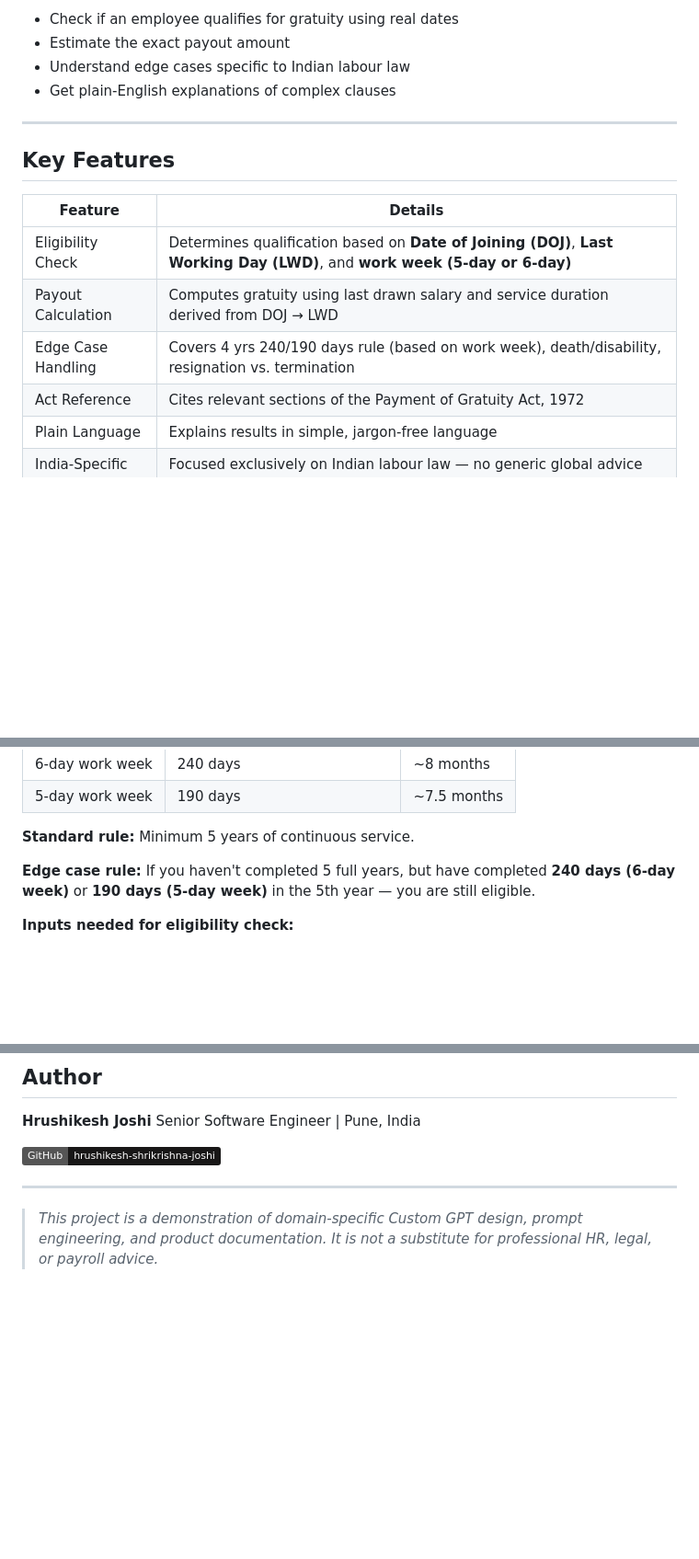
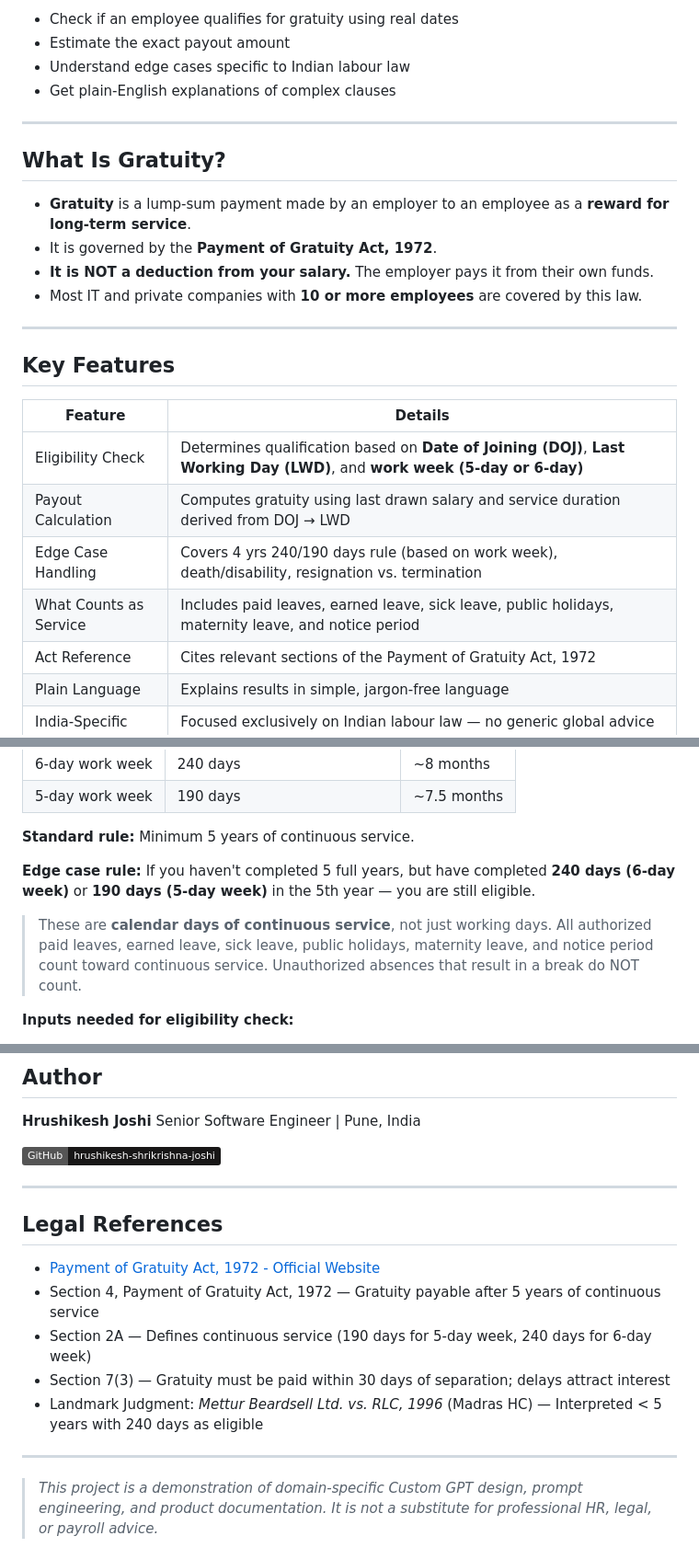
Before and after one commit to hrushikesh-shrikrishna-joshi/gratuity-checker-india, a Markdown page: README.md, 3 parts joined by grey strips. Shown at 92% size. Rendered like a GitHub page; badges without logos; blank space fills up the shorter version.

```diff
--- a/README.md
+++ b/README.md
@@ -28,6 +28,15 @@ This GPT gives anyone — employee, HR, or payroll manager — a fast, conversat
 
 ---
 
+## What Is Gratuity?
+
+- **Gratuity** is a lump-sum payment made by an employer to an employee as a **reward for long-term service**.
+- It is governed by the **Payment of Gratuity Act, 1972**.
+- **It is NOT a deduction from your salary.** The employer pays it from their own funds.
+- Most IT and private companies with **10 or more employees** are covered by this law.
+
+---
+
 ## Key Features
 
 | Feature | Details |
@@ -35,6 +44,7 @@ This GPT gives anyone — employee, HR, or payroll manager — a fast, conversat
 | Eligibility Check | Determines qualification based on **Date of Joining (DOJ)**, **Last Working Day (LWD)**, and **work week (5-day or 6-day)** |
 | Payout Calculation | Computes gratuity using last drawn salary and service duration derived from DOJ → LWD |
 | Edge Case Handling | Covers 4 yrs 240/190 days rule (based on work week), death/disability, resignation vs. termination |
+| What Counts as Service | Includes paid leaves, earned leave, sick leave, public holidays, maternity leave, and notice period |
 | Act Reference | Cites relevant sections of the Payment of Gratuity Act, 1972 |
 | Plain Language | Explains results in simple, jargon-free language |
 | India-Specific | Focused exclusively on Indian labour law — no generic global advice |
@@ -53,6 +63,8 @@ The GPT calculates actual service duration from your **Date of Joining (DOJ)** t
 **Standard rule:** Minimum 5 years of continuous service.
 
 **Edge case rule:** If you haven't completed 5 full years, but have completed **240 days (6-day week)** or **190 days (5-day week)** in the 5th year — you are still eligible.
+
+> These are **calendar days of continuous service**, not just working days. All authorized paid leaves, earned leave, sick leave, public holidays, maternity leave, and notice period count toward continuous service. Unauthorized absences that result in a break do NOT count.
 
 **Inputs needed for eligibility check:**
 1. **Date of Joining (DOJ)** — e.g., `15 March 2018`
@@ -196,4 +251,14 @@ Senior Software Engineer | Pune, India
 
 ---
 
+## Legal References
+
+- [Payment of Gratuity Act, 1972 - Official Website](https://clc.gov.in/clc/acts-rules/payment-gratuity-act)
+- Section 4, Payment of Gratuity Act, 1972 — Gratuity payable after 5 years of continuous service
+- Section 2A — Defines continuous service (190 days for 5-day week, 240 days for 6-day week)
+- Section 7(3) — Gratuity must be paid within 30 days of separation; delays attract interest
+- Landmark Judgment: *Mettur Beardsell Ltd. vs. RLC, 1996* (Madras HC) — Interpreted < 5 years with 240 days as eligible
+
+---
+
 > *This project is a demonstration of domain-specific Custom GPT design, prompt engineering, and product documentation. It is not a substitute for professional HR, legal, or payroll advice.*
```
Also changed, not shown: other parts of README.md (+45 -2 lines).
